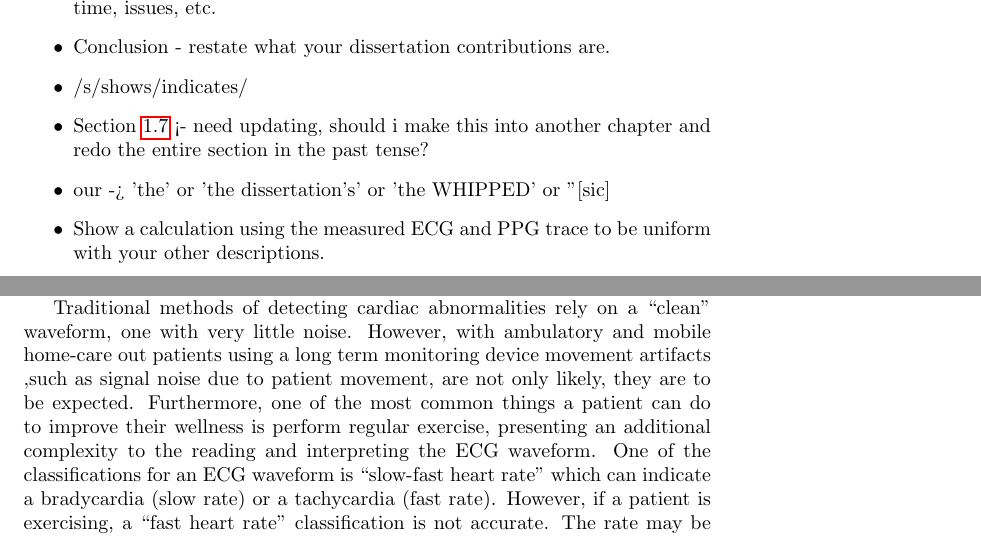
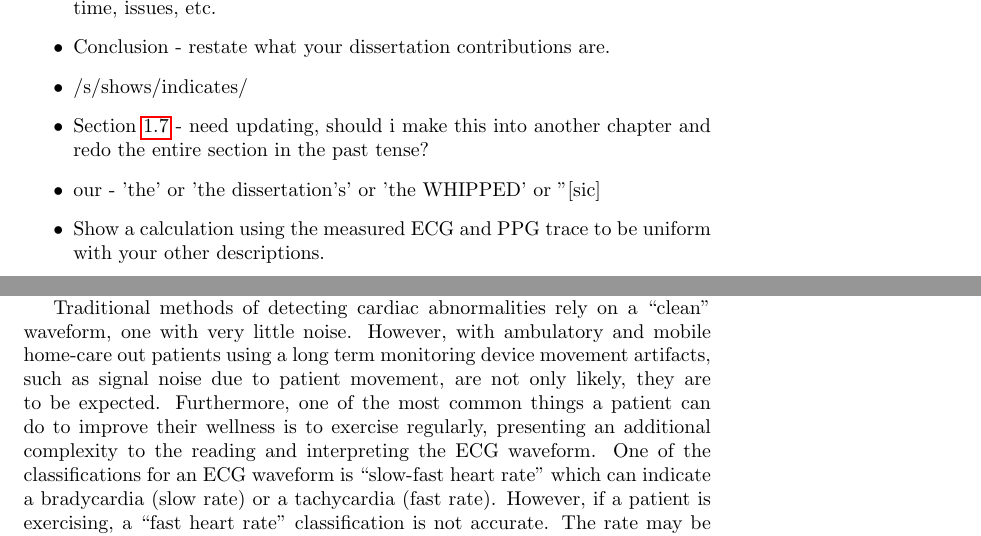
Before and after one commit to bveina/WHIPPED, a LaTeX thesis (newTest.tex, which reads 2_LitReview.tex, Abstract.tex): two parts of pages 2 and 37 of 79, joined at a grey line, cut so that both start at the same text. Compiled offline with pdfLaTeX.

Commit message:
minor fixes

```diff
--- a/2_LitReview.tex
+++ b/2_LitReview.tex
@@ -131,7 +131,7 @@ Raw Sensor Data Fusion is defined as multiple sensors measuring the same physica
 
 Feature level Data Fusion is defined as descriptive features extracted from multiple sensors measuring similar or dissimilar physical phenomenon, combined into a single feature vector,  processed using pattern recognition methods \cite{DaSilva2012}. WHIPPED takes full advantage of FLDF to derive more meaning from the raw sensors and synthetic sensors. Some analysis takes place at the hardware level with the rest performed on the mobile device level due to its higher processing power. Previous work has been done to discretize, and classify, the sensors measurements \cite{Chaiyasucheeva2012} \cite{DaSilva2012}. Different classifications for the ECG waveform are extracted based on the timing of the principally important points (PIPS).  The waveform is then classified as Normal, Slow-fast heart rate, irregular rhythm, P wave abnormality, QRS Complex abnormality, and both P and Q wave abnormality.
 
-Traditional methods of detecting cardiac abnormalities rely on a “clean” waveform, one with very little noise. However, with ambulatory and mobile home-care out patients using a long term monitoring device movement artifacts ,such as signal noise due to patient movement, are not only likely, they are to be expected. Furthermore, one of the most common things a patient can do to improve their wellness is perform regular exercise, presenting an additional complexity to the reading and interpreting the ECG waveform. One of the classifications for an ECG waveform is “slow-fast heart rate” which can indicate a bradycardia (slow rate) or a tachycardia (fast rate). However, if a patient is exercising, a “fast heart rate” classification is not accurate. The rate may be faster than the patient's resting HR, but it is a normal HR for a patient who is exercising; and should therefore be classified as normal. Fusing the data from the accelerometer and ECG can solve both issues. Research has shown techniques to compensate the ECG signal for movement artifacts using an accelerometer. Furthermore, by classifying the movement types of a patient the bounds for “normal” heart rate can be adjusted \cite{Shannon2012}.
+Traditional methods of detecting cardiac abnormalities rely on a “clean” waveform, one with very little noise. However, with ambulatory and mobile home-care out patients using a long term monitoring device movement artifacts, such as signal noise due to patient movement, are not only likely, they are to be expected. Furthermore, one of the most common things a patient can do to improve their wellness is to exercise regularly, presenting an additional complexity to the reading and interpreting the ECG waveform. One of the classifications for an ECG waveform is “slow-fast heart rate” which can indicate a bradycardia (slow rate) or a tachycardia (fast rate). However, if a patient is exercising, a “fast heart rate” classification is not accurate. The rate may be faster than the patient's resting HR, but it is a normal HR for a patient who is exercising; and should therefore be classified as normal. Fusing the data from the accelerometer and ECG can solve both issues. Research has shown techniques to compensate the ECG signal for movement artifacts using an accelerometer. Furthermore, by classifying the movement types of a patient the bounds for “normal” heart rate can be adjusted \cite{Shannon2012}.
 
 Decision Level Fusion, defined as fusion of sensor information using preliminary decisions/assessments for individual sensors, lies at the heart of the patient wellness concept. Using all the data gathered from a patient not only can the current state of the patient be analyzed, but also the trend of the patient's wellness, given all the temporal data collected. Temporal analysis can be performed by the BKE based on the information received from mobile communication device. The server can then analyze the biometric readings and validate them by using the psychosocial questionnaires to infer additional meaning. Finally, by consulting the cardiac ontology and the patient's history or EHR, including any co-morbidities, the patients can be informed of their own wellness measurement and offer interventions on an as needed basis.
 
--- a/Abstract.tex
+++ b/Abstract.tex
@@ -21,8 +21,8 @@
   \item Conclusion - restate what your dissertation contributions are.
 
   \item /s/shows/indicates/
-  \item \Cref{sec:ResearchDoneToDate} <- need updating, should i make this into another chapter and redo the entire section in the past tense?
-  \item our -> 'the' or 'the dissertation's' or 'the WHIPPED' or ''[sic]
+  \item \Cref{sec:ResearchDoneToDate} - need updating, should i make this into another chapter and redo the entire section in the past tense?
+  \item our - 'the' or 'the dissertation's' or 'the WHIPPED' or ''[sic]
 
   \item Show a calculation using the measured ECG and PPG trace to be uniform with your other descriptions. %great just what i wanted to do %
 
```
Also changed, not shown: Draft1.tex (+1 -1 lines), 2_LitReview.tex (4 more changed lines).
